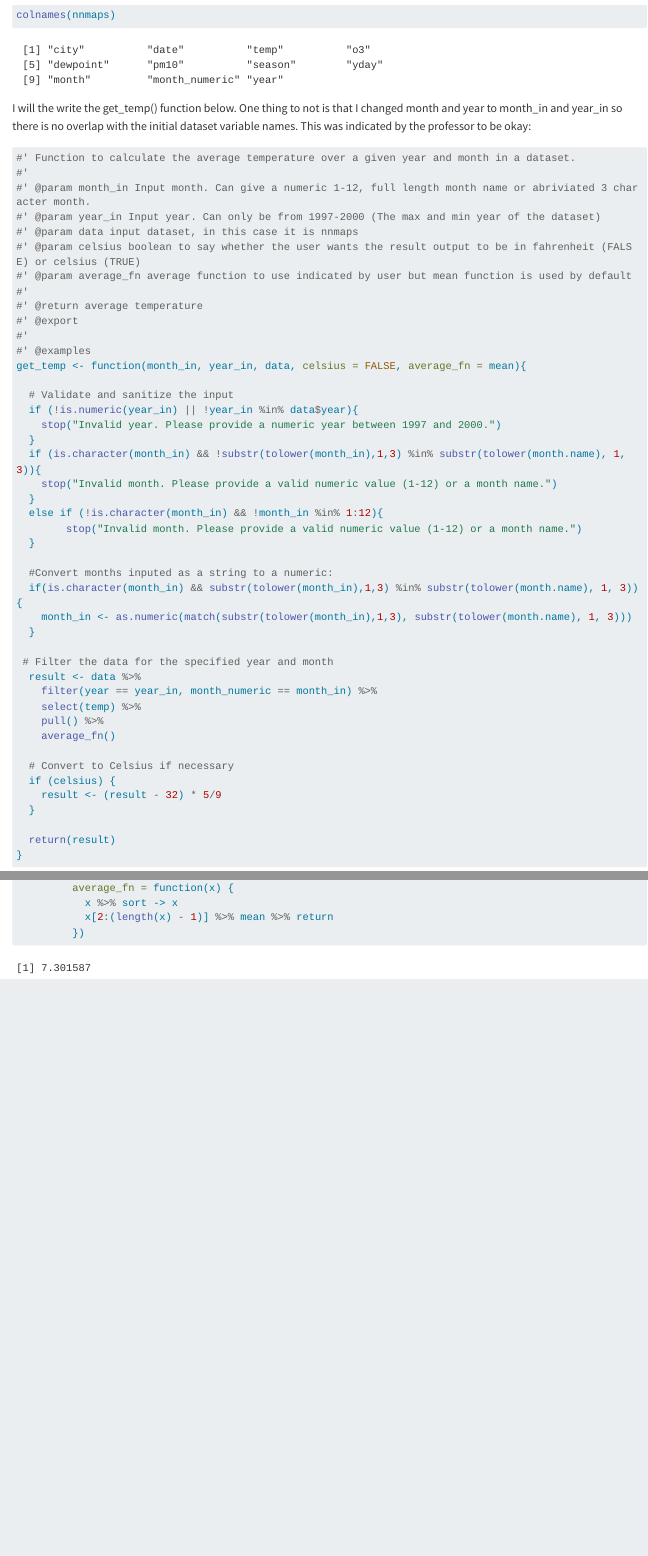
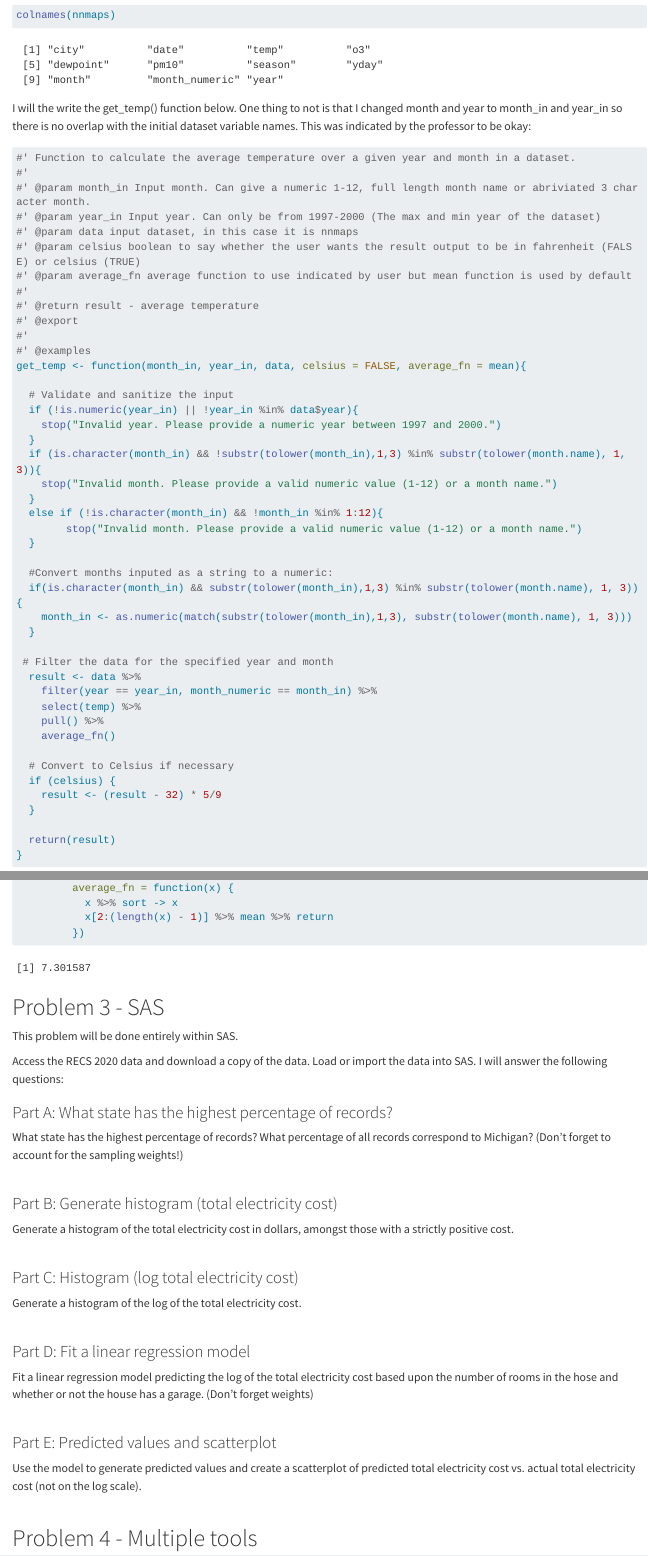
Before and after one commit to heleyna-tuck/Stats506_PS4, a Quarto document (Stats506_PS4.qmd): the page in a window 1100 px wide, from 3820 px down, and a second part further down, joined at a grey line. Rendered offline with R 4.5, knitr and Pandoc in place of Quarto, with nearby package versions; some code elsewhere in the file could not run offline; long lines of code are wrapped.

Commit message:
Setting up problem 3.

````diff
--- a/Stats506_PS4.qmd
+++ b/Stats506_PS4.qmd
@@ -134,7 +134,7 @@ I will the write the get_temp() function below. One thing to not is that I chang
 #' @param celsius boolean to say whether the user wants the result output to be in fahrenheit (FALSE) or celsius (TRUE)
 #' @param average_fn average function to use indicated by user but mean function is used by default
 #'
-#' @return average temperature
+#' @return result - average temperature
 #' @export
 #'
 #' @examples
@@ -201,3 +201,46 @@ get_temp("November", 1999, data =nnmaps, celsius = TRUE,
            x[2:(length(x) - 1)] %>% mean %>% return
          })
 ```
+
+# Problem 3 - SAS
+
+This problem will be done entirely within SAS.
+
+Access the RECS 2020 data and download a copy of the data. Load or import the data into SAS. I will answer the following questions:
+
+### Part A: What state has the highest percentage of records?
+
+What state has the highest percentage of records? What percentage of all records correspond to Michigan? (Don't forget to account for the sampling weights!)
+
+```
+```
+
+### Part B: Generate histogram (total electricity cost)
+
+Generate a histogram of the total electricity cost in dollars, amongst those with a strictly positive cost.
+
+```
+```
+
+### Part C: Histogram (log total electricity cost)
+
+Generate a histogram of the log of the total electricity cost.
+
+```
+```
+
+### Part D: Fit a linear regression model
+
+Fit a linear regression model predicting the log of the total electricity cost based upon the number of rooms in the hose and whether or not the house has a garage. (Don't forget weights)
+
+```
+```
+
+### Part E: Predicted values and scatterplot
+
+Use the model to generate predicted values and create a scatterplot of predicted total electricity cost vs. actual total electricity cost (not on the log scale).
+
+```
+```
+
+# Problem 4 - Multiple tools
````
